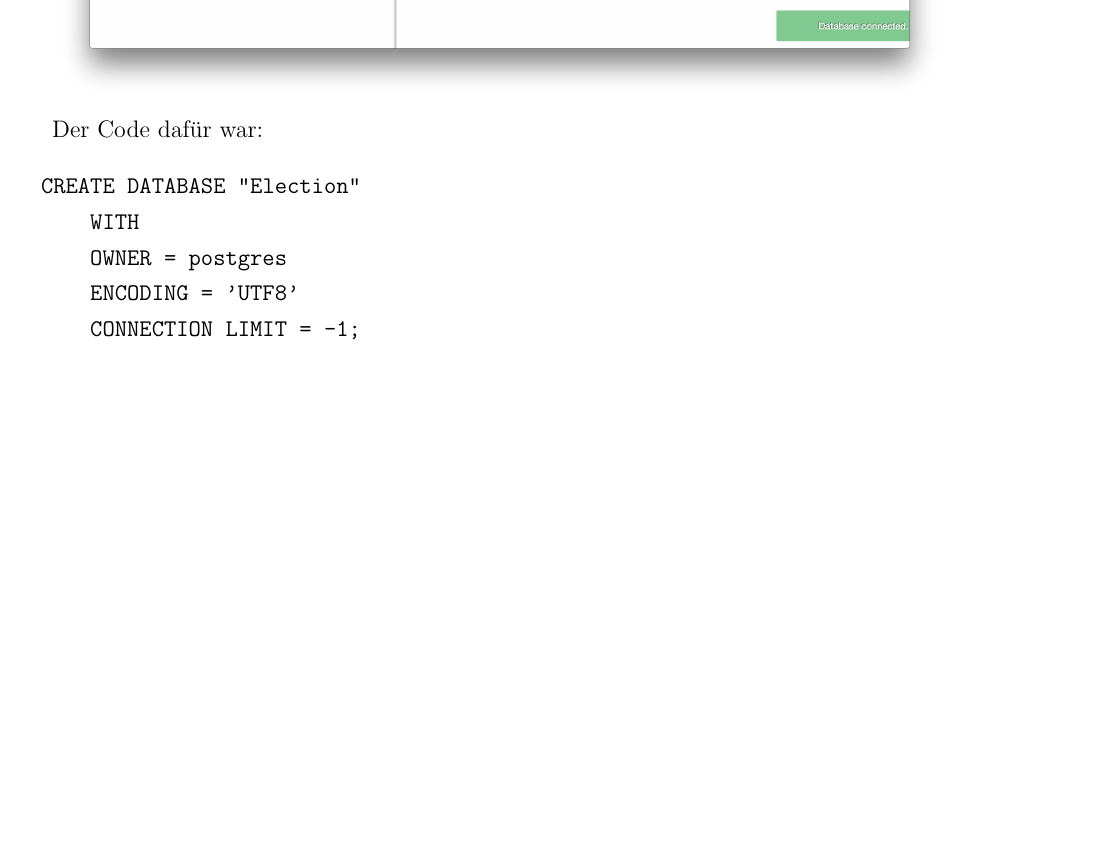
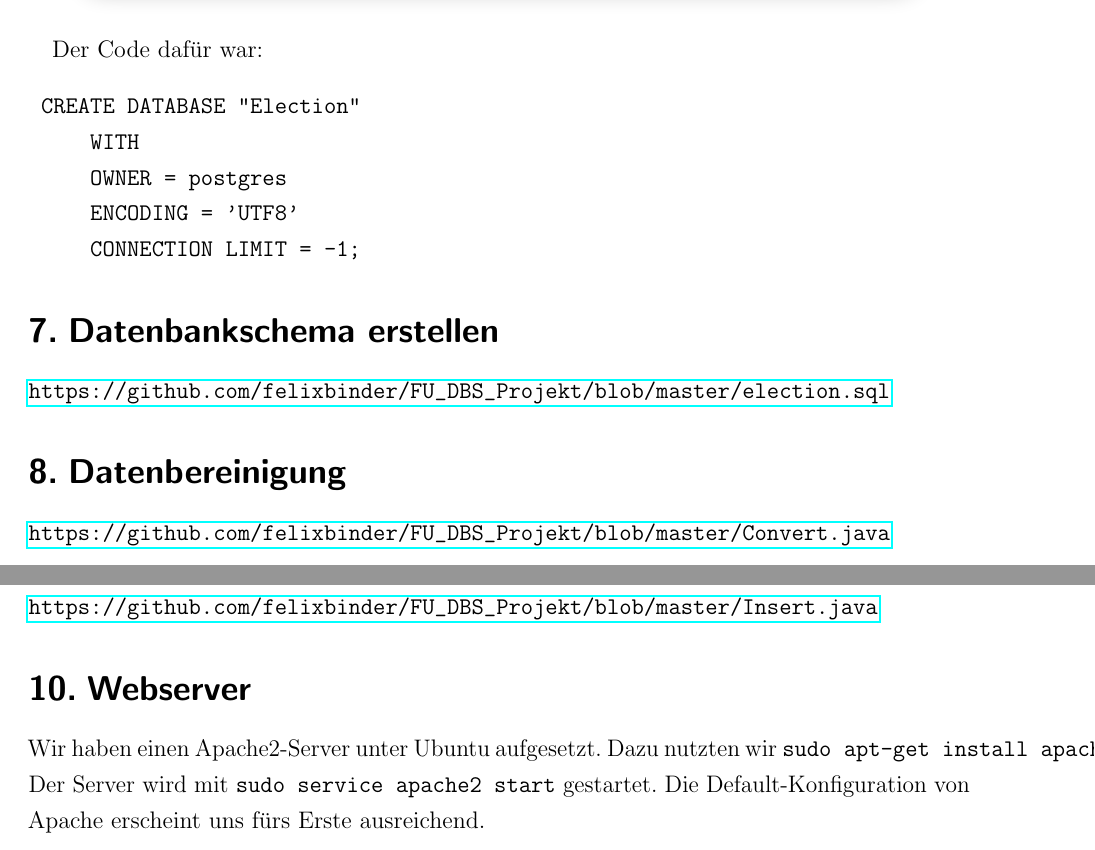
Before and after one commit to felixbinder/FU_DBS_Projekt, a LaTeX document (Dokumentation.tex): part of page 5 of 5 before the commit and two parts of pages 5 and 6 of 6 after it, the two joined at a grey line, cut so that both start at the same text, the shorter picture padded with empty space. Compiled offline with pdfLaTeX; a LaTeX package or settings file that is missing is left out; an older LaTeX class or package is replaced by its successor.

Commit message:
LatexDok um zweite Projektiteration ergänzt

```diff
--- a/Dokumentation.tex
+++ b/Dokumentation.tex
@@ -10,6 +10,7 @@
 \usepackage{tocloft}
 \usepackage[medium]{titlesec}
 \usepackage{color}
+\usepackage{hyperref}
 \usepackage[inner=2.2cm,outer=2.2cm,top=2cm,bottom=2cm,includefoot,footskip=14mm]{geometry}
 \usepackage{scrpage2}
 \usepackage[final]{microtype}
@@ -202,4 +203,16 @@ Der Code dafür war:
 	    CONNECTION LIMIT = -1;
 \end{verbatim}
 
+\subsection{Datenbankschema erstellen}
+\url{https://github.com/felixbinder/FU_DBS_Projekt/blob/master/election.sql}
+
+\subsection{Datenbereinigung}
+\url{https://github.com/felixbinder/FU_DBS_Projekt/blob/master/Convert.java}
+
+\subsection{Datenimport}
+\url{https://github.com/felixbinder/FU_DBS_Projekt/blob/master/Insert.java}
+
+\subsection{Webserver}
+Wir haben einen Apache2-Server unter Ubuntu aufgesetzt. Dazu nutzten wir \verb|sudo apt-get install apache2|. Der Server wird mit \verb|sudo service apache2 start| gestartet. Die Default-Konfiguration von Apache erscheint uns fürs Erste ausreichend.
+
 \end{document}
```
Also changed, not shown: Dokumentation.pdf, dbs-project-02.pdf (added), 1 other file.
